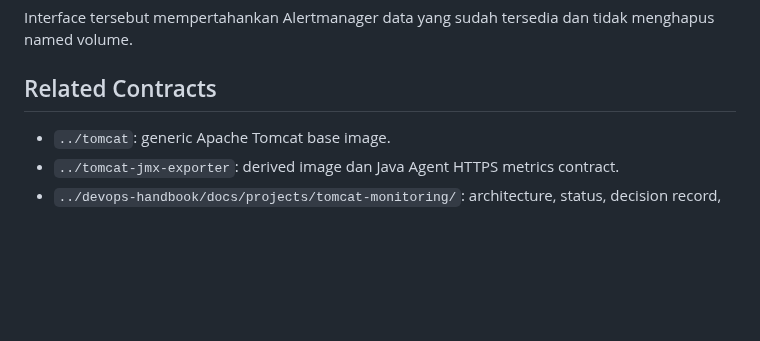
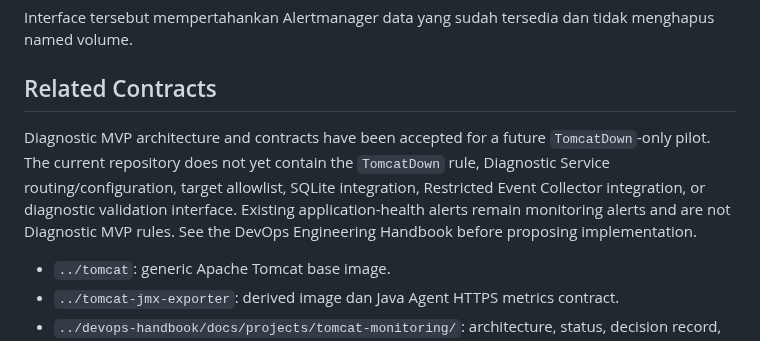
Before and after one commit to edkas07-oss/tomcat-monitoring, a Markdown page: README.md, the part around the change. Rendered like a GitHub page; blank space fills up the shorter version.

Commit message:
docs: record Diagnostic MVP handoff

```diff
--- a/README.md
+++ b/README.md
@@ -106,6 +106,14 @@ tidak menghapus named volume.
 
 ## Related Contracts
 
+Diagnostic MVP architecture and contracts have been accepted for a future
+`TomcatDown`-only pilot. The current repository does not yet contain the
+`TomcatDown` rule, Diagnostic Service routing/configuration, target allowlist,
+SQLite integration, Restricted Event Collector integration, or diagnostic
+validation interface. Existing application-health alerts remain monitoring
+alerts and are not Diagnostic MVP rules. See the DevOps Engineering Handbook
+before proposing implementation.
+
 - `../tomcat`: generic Apache Tomcat base image.
 - `../tomcat-jmx-exporter`: derived image dan Java Agent HTTPS metrics contract.
 - `../devops-handbook/docs/projects/tomcat-monitoring/`: architecture, status,
```
